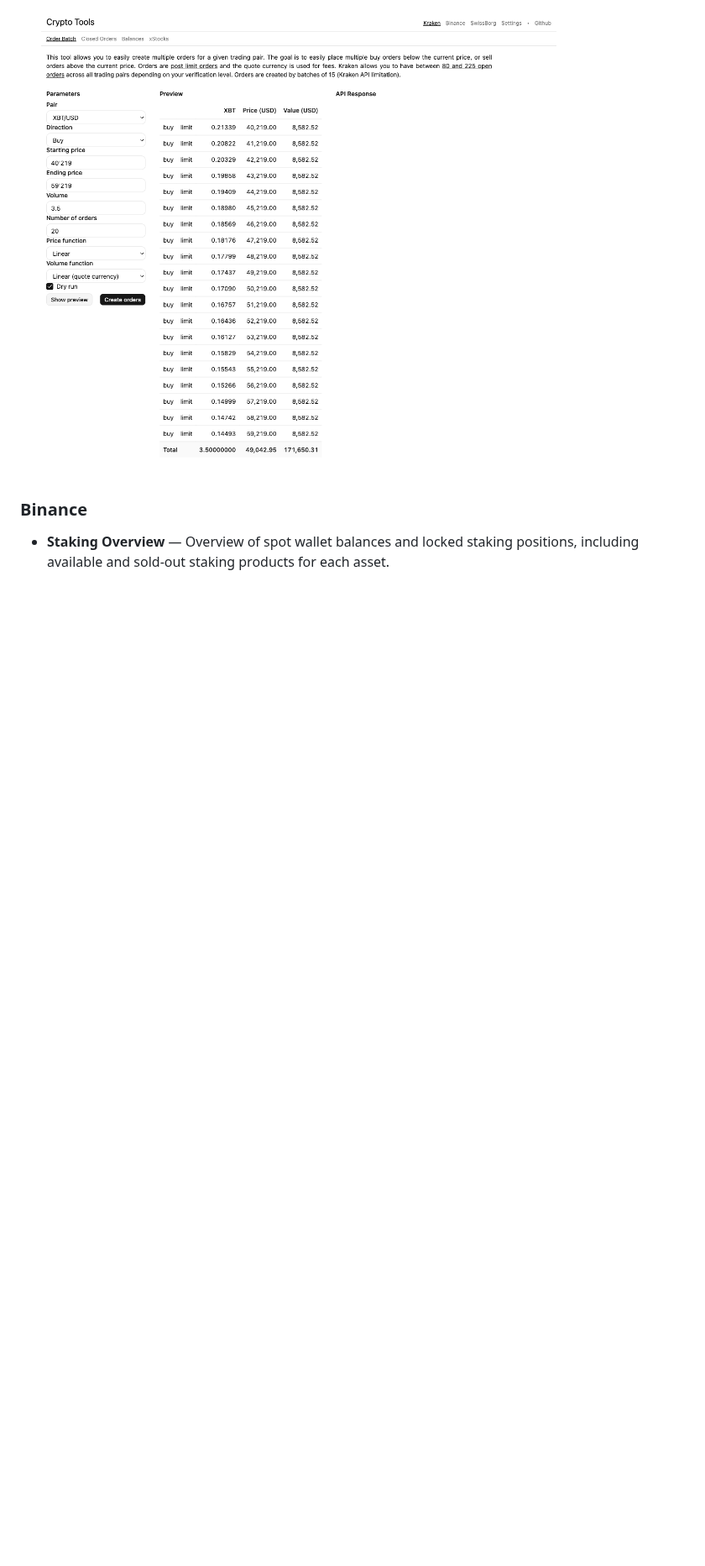
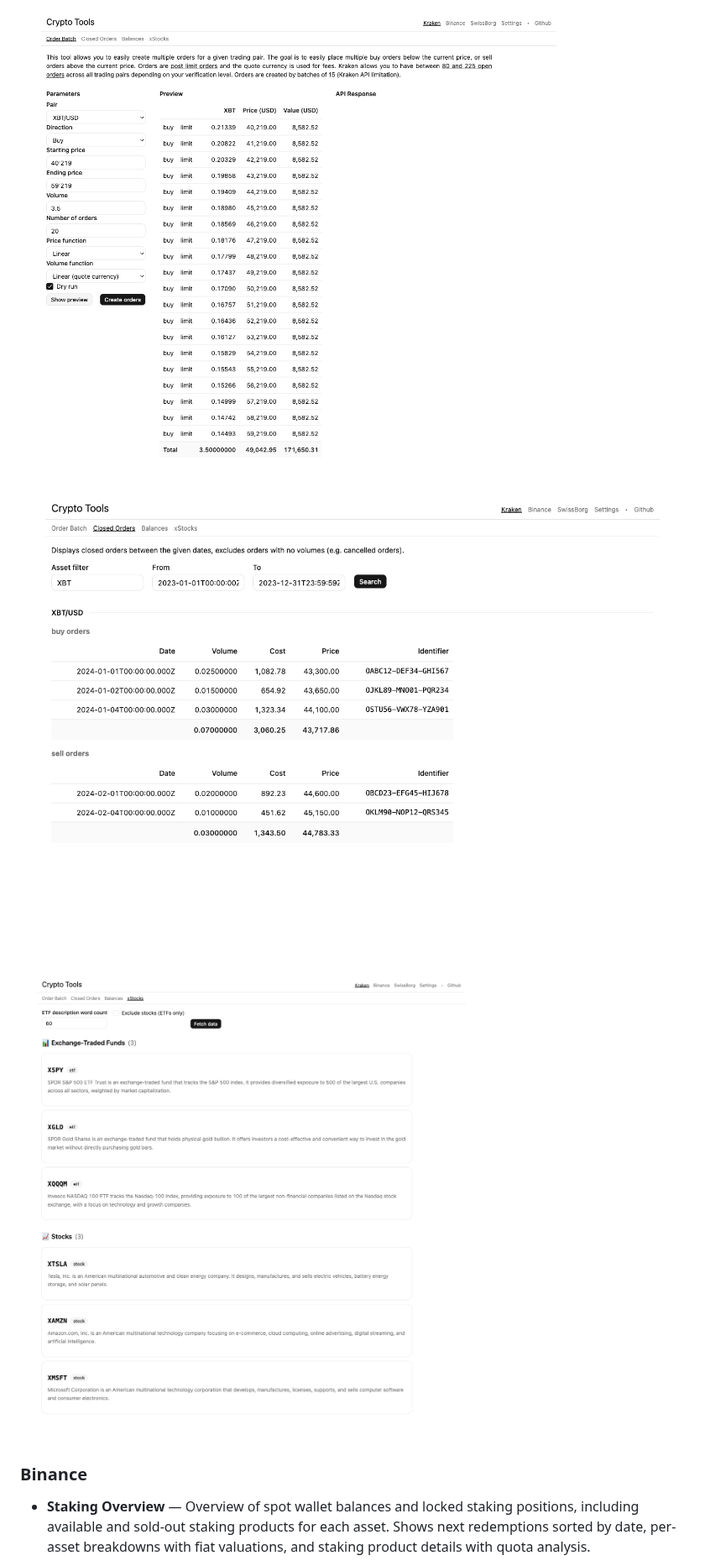
Before and after one commit to nyg/crypto-tools, a Markdown page: README.md, the part around one of its changes. Shown at 84% size. Rendered like a GitHub page; pictures changed too: public/screenshot-kraken-closed-orders.png (added), public/screenshot-kraken-xstocks.png (added); blank space fills up the shorter version.

```diff
--- a/README.md
+++ b/README.md
@@ -15,9 +15,13 @@ A collection of cryptocurrency tools for [Kraken](https://www.kraken.com/), [Bin
 
 ![Kraken Order Batch](public/screenshot-kraken-order-batch.png)
 
+![Kraken Closed Orders](public/screenshot-kraken-closed-orders.png)
+
+![Kraken xStocks](public/screenshot-kraken-xstocks.png)
+
 ### Binance
 
-- **Staking Overview** — Overview of spot wallet balances and locked staking positions, including available and sold-out staking products for each asset.
+- **Staking Overview** — Overview of spot wallet balances and locked staking positions, including available and sold-out staking products for each asset. Shows next redemptions sorted by date, per-asset breakdowns with fiat valuations, and staking product details with quota analysis.
 
 ![Binance Staking](public/screenshot-binance-staking.png)
 
```
Also changed, not shown: other parts of README.md (+13 -3 lines), .github/copilot-instructions.md (+6 -1 lines), public/screenshot-binance-staking.png, 7 other files.
